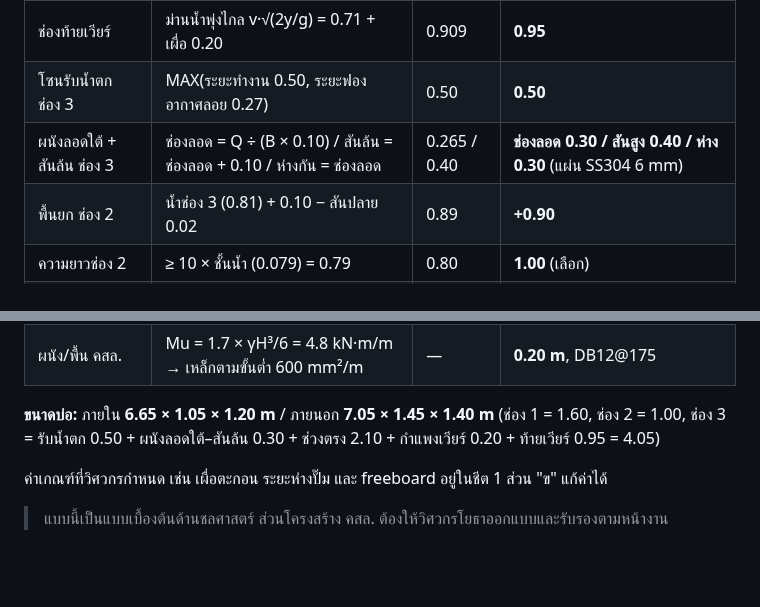
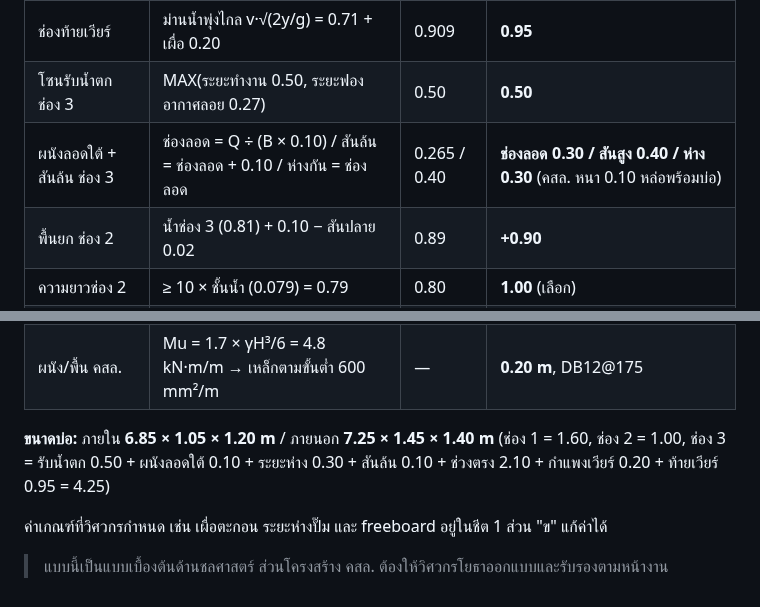
Before and after one commit to artkantaphit43/-, a Markdown page: README.md, 2 parts joined by grey strips. Rendered like a GitHub page; blank space fills up the shorter version.

```diff
--- a/README.md
+++ b/README.md
@@ -48,7 +48,7 @@
 | ระดับน้ำท้ายเวียร์ | ท่อ 8" ที่พื้น: D/2 + (Q ÷ Cd·A)² ÷ 2g | — | +0.21 (≤ +0.54 ✔) |
 | ช่องท้ายเวียร์ | ม่านน้ำพุ่งไกล v·√(2y/g) = 0.71 + เผื่อ 0.20 | 0.909 | **0.95** |
 | โซนรับน้ำตก ช่อง 3 | MAX(ระยะทำงาน 0.50, ระยะฟองอากาศลอย 0.27) | 0.50 | **0.50** |
-| ผนังลอดใต้ + สันล้น ช่อง 3 | ช่องลอด = Q ÷ (B × 0.10) / สันล้น = ช่องลอด + 0.10 / ห่างกัน = ช่องลอด | 0.265 / 0.40 | **ช่องลอด 0.30 / สันสูง 0.40 / ห่าง 0.30** (แผ่น SS304 6 mm) |
+| ผนังลอดใต้ + สันล้น ช่อง 3 | ช่องลอด = Q ÷ (B × 0.10) / สันล้น = ช่องลอด + 0.10 / ห่างกัน = ช่องลอด | 0.265 / 0.40 | **ช่องลอด 0.30 / สันสูง 0.40 / ห่าง 0.30** (คสล. หนา 0.10 หล่อพร้อมบ่อ) |
 | พื้นยก ช่อง 2 | น้ำช่อง 3 (0.81) + 0.10 − สันปลาย 0.02 | 0.89 | **+0.90** |
 | ความยาวช่อง 2 | ≥ 10 × ชั้นน้ำ (0.079) = 0.79 | 0.80 | **1.00** (เลือก) |
 | ช่องลอดใต้ผนังกั้น | Q ÷ (B × 0.10 m/s) | 0.265 | **0.30** |
@@ -59,8 +59,8 @@
 | แผ่นเวียร์ SS304 | กว้าง B + 2 × 0.10 / ขอบล่าง +0.40 ถึงขอบบน P + ลึกร่อง + 0.10 | — | **1.25 × 0.60 m** หนา 6 mm (หน่วยแรง 8 MPa ≤ 123 ✔) |
 | ผนัง/พื้น คสล. | Mu = 1.7 × γH³/6 = 4.8 kN·m/m → เหล็กตามขั้นต่ำ 600 mm²/m | — | **0.20 m**, DB12@175 |
 
-**ขนาดบ่อ:** ภายใน **6.65 × 1.05 × 1.20 m** / ภายนอก **7.05 × 1.45 × 1.40 m**
-(ช่อง 1 = 1.60, ช่อง 2 = 1.00, ช่อง 3 = รับน้ำตก 0.50 + ผนังลอดใต้–สันล้น 0.30 + ช่วงตรง 2.10 + กำแพงเวียร์ 0.20 + ท้ายเวียร์ 0.95 = 4.05)
+**ขนาดบ่อ:** ภายใน **6.85 × 1.05 × 1.20 m** / ภายนอก **7.25 × 1.45 × 1.40 m**
+(ช่อง 1 = 1.60, ช่อง 2 = 1.00, ช่อง 3 = รับน้ำตก 0.50 + ผนังลอดใต้ 0.10 + ระยะห่าง 0.30 + สันล้น 0.10 + ช่วงตรง 2.10 + กำแพงเวียร์ 0.20 + ท้ายเวียร์ 0.95 = 4.25)
 
 ค่าเกณฑ์ที่วิศวกรกำหนด เช่น เผื่อตะกอน ระยะห่างปั๊ม และ freeboard อยู่ในชีต 1 ส่วน "ข" แก้ค่าได้
 
```
Also changed, not shown: drawings/baffle_detail.png, drawings/dimensions.png, 8 other files.
